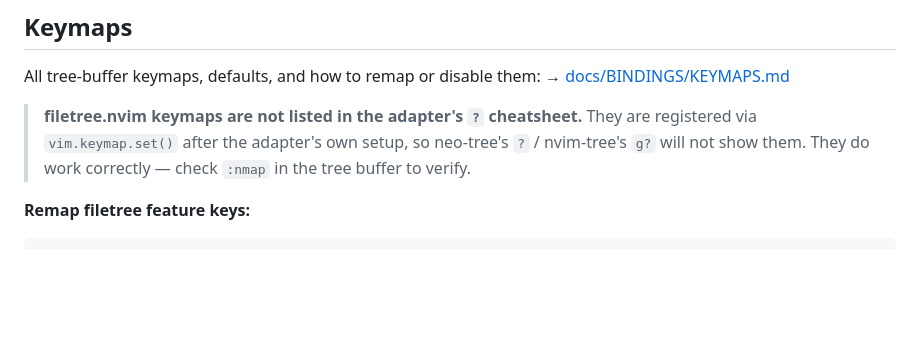
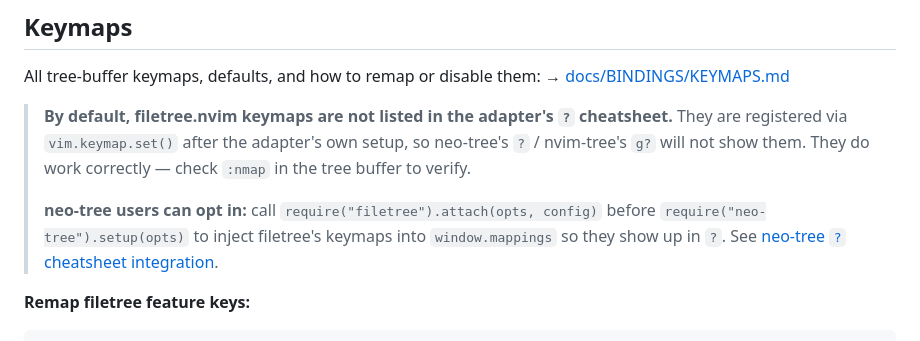
Before and after one commit to StefanBartl/filetree.nvim, a Markdown page: README.md, the part around the change. GitHub-like rendering; blank space fills up the shorter version.

```diff
--- a/README.md
+++ b/README.md
@@ -367,10 +367,15 @@ require("filetree").setup({
 All tree-buffer keymaps, defaults, and how to remap or disable them:
 → [docs/BINDINGS/KEYMAPS.md](docs/BINDINGS/KEYMAPS.md)
 
-> **filetree.nvim keymaps are not listed in the adapter's `?` cheatsheet.**
+> **By default, filetree.nvim keymaps are not listed in the adapter's `?` cheatsheet.**
 > They are registered via `vim.keymap.set()` after the adapter's own setup, so
 > neo-tree's `?` / nvim-tree's `g?` will not show them. They do work correctly —
 > check `:nmap` in the tree buffer to verify.
+>
+> **neo-tree users can opt in:** call `require("filetree").attach(opts, config)`
+> before `require("neo-tree").setup(opts)` to inject filetree's keymaps into
+> `window.mappings` so they show up in `?`. See
+> [neo-tree `?` cheatsheet integration](docs/BINDINGS/KEYMAPS.md#neo-tree--cheatsheet-integration).
 
 **Remap filetree feature keys:**
 
```
Also changed, not shown: docs/BINDINGS/KEYMAPS.md (+57 -1 lines).
